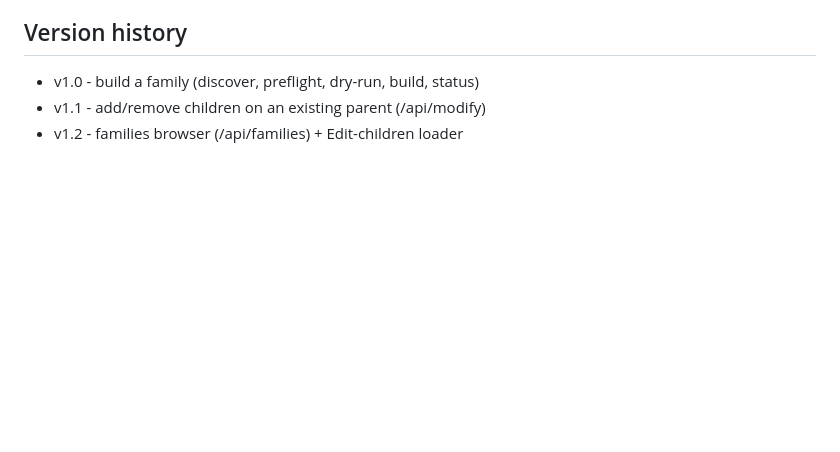
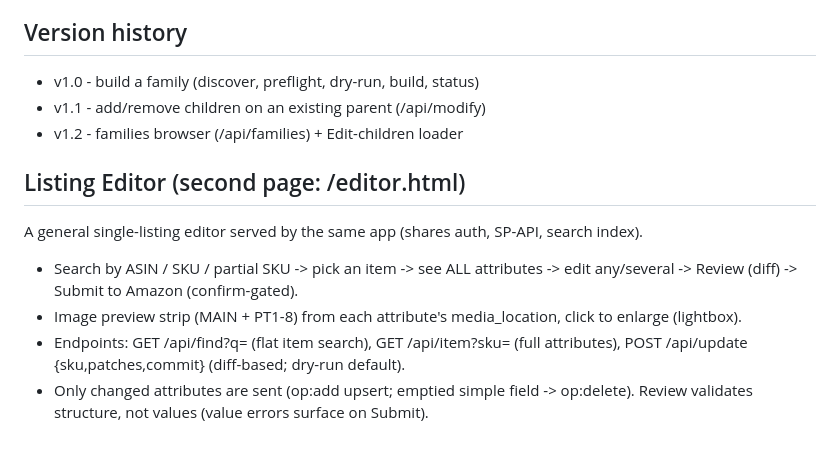
Before and after one commit to jujumax-stack/fba-variations, a Markdown page: README.md, the part around the change. Rendered like a GitHub page; blank space fills up the shorter version.

Commit message:
docs: README — Listing Editor + image preview

```diff
--- a/README.md
+++ b/README.md
@@ -64,3 +64,10 @@ nginx: /etc/nginx/sites-available/variations.flechanegra.co -> :3008. SSL via ce
 - v1.0 - build a family (discover, preflight, dry-run, build, status)
 - v1.1 - add/remove children on an existing parent (/api/modify)
 - v1.2 - families browser (/api/families) + Edit-children loader
+
+## Listing Editor (second page: /editor.html)
+A general single-listing editor served by the same app (shares auth, SP-API, search index).
+- Search by ASIN / SKU / partial SKU -> pick an item -> see ALL attributes -> edit any/several -> Review (diff) -> Submit to Amazon (confirm-gated).
+- Image preview strip (MAIN + PT1-8) from each attribute's media_location, click to enlarge (lightbox).
+- Endpoints: GET /api/find?q= (flat item search), GET /api/item?sku= (full attributes), POST /api/update {sku,patches,commit} (diff-based; dry-run default).
+- Only changed attributes are sent (op:add upsert; emptied simple field -> op:delete). Review validates structure, not values (value errors surface on Submit).
```
